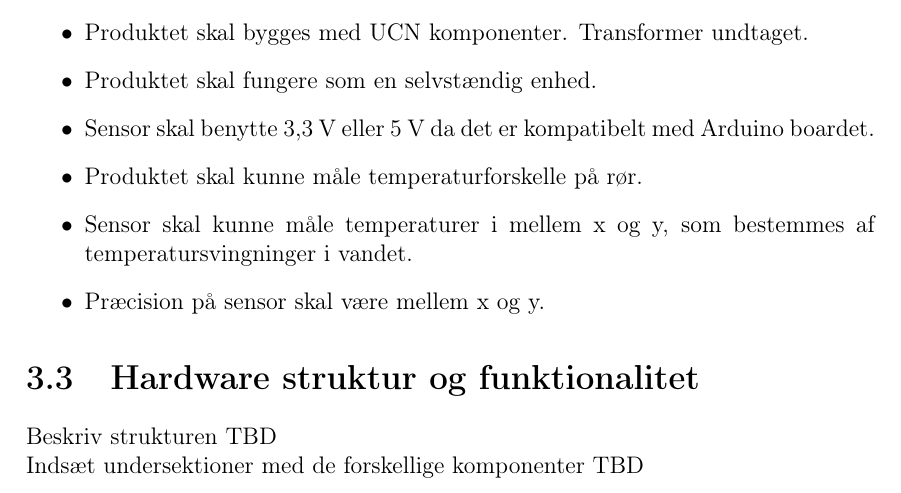
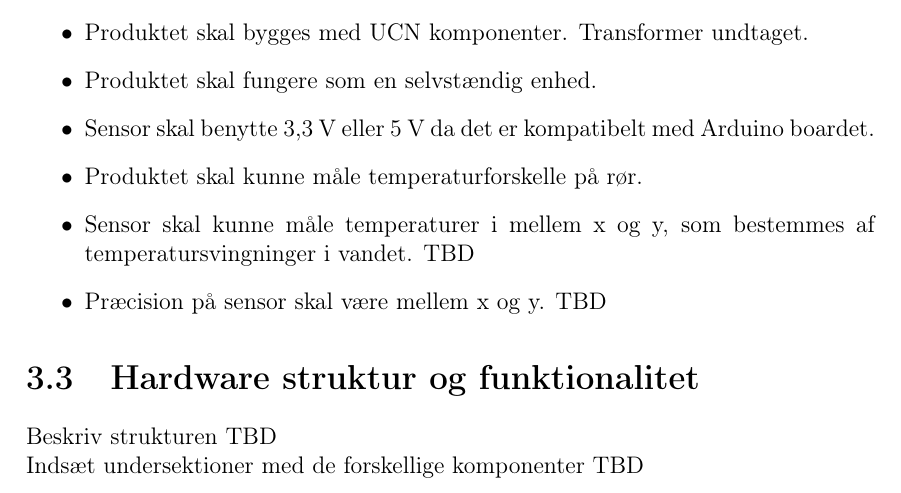
Before and after one commit to Henrik689/UCNG1P2, a LaTeX book (Rapport/rapport.tex, which reads Rapport/contents/hardware/hardwarespec.tex): part of page 10 of 22, cut so that both start at the same text. Compiled offline with pdfLaTeX.

Commit message:
TBD i hardware krav

```diff
--- a/Rapport/contents/hardware/hardwarespec.tex
+++ b/Rapport/contents/hardware/hardwarespec.tex
@@ -7,6 +7,6 @@ Introduktion til hardware TBD
 	\item[•]Produktet skal fungere som en selvstændig enhed.
 	\item[•]Sensor skal benytte 3,3 V eller 5 V da det er kompatibelt med Arduino boardet.
 	\item[•]Produktet skal kunne måle temperaturforskelle på rør.
-	\item[•]Sensor skal kunne måle temperaturer i mellem x og y, som bestemmes af temperatursvingninger i vandet.
-	\item[•]Præcision på sensor skal være mellem x og y.
+	\item[•]Sensor skal kunne måle temperaturer i mellem x og y, som bestemmes af temperatursvingninger i vandet. TBD
+	\item[•]Præcision på sensor skal være mellem x og y. TBD
 \end{enumerate}
```
